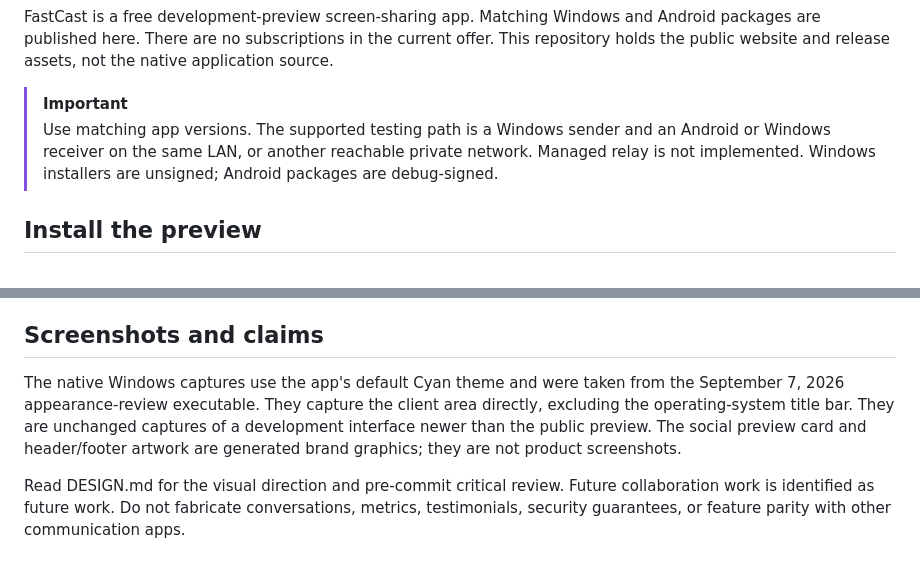
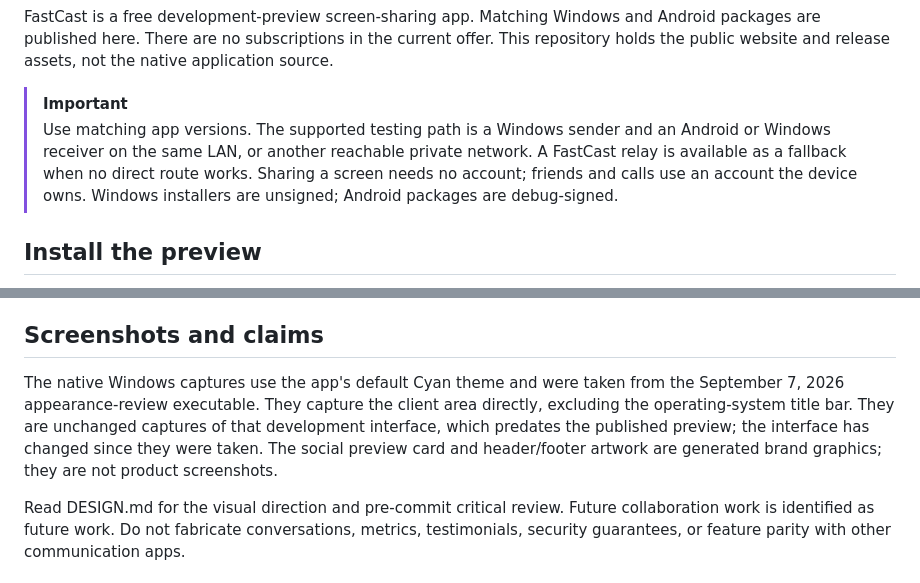
Before and after one commit to antis0007/fastcast-downloads, a Markdown page: README.md, 2 parts joined by grey strips. GitHub-like rendering.

Commit message:
Correct the published README to the current preview's claims
The relay is a fallback that exists, and friends and calls use a
device-owned account; the README still said managed relay was not
implemented. The screenshots paragraph no longer describes its captures as
newer than the release they are published beside, which is the wording the
release check rejects.

```diff
--- a/README.md
+++ b/README.md
@@ -18,7 +18,7 @@
 FastCast is a free development-preview screen-sharing app. Matching Windows and Android packages are published here. There are no subscriptions in the current offer. This repository holds the public website and release assets, not the native application source.
 
 > [!IMPORTANT]
-> Use matching app versions. The supported testing path is a Windows sender and an Android or Windows receiver on the same LAN, or another reachable private network. Managed relay is not implemented. Windows installers are unsigned; Android packages are debug-signed.
+> Use matching app versions. The supported testing path is a Windows sender and an Android or Windows receiver on the same LAN, or another reachable private network. A FastCast relay is available as a fallback when no direct route works. Sharing a screen needs no account; friends and calls use an account the device owns. Windows installers are unsigned; Android packages are debug-signed.
 
 ## Install the preview
 
@@ -41,7 +41,7 @@ The website is static HTML, CSS, and optional JavaScript. Navigation, direct dow
 
 ## Screenshots and claims
 
-The native Windows captures use the app's default Cyan theme and were taken from the September 7, 2026 appearance-review executable. They capture the client area directly, excluding the operating-system title bar. They are unchanged captures of a development interface newer than the public preview. The social preview card and header/footer artwork are generated brand graphics; they are not product screenshots.
+The native Windows captures use the app's default Cyan theme and were taken from the September 7, 2026 appearance-review executable. They capture the client area directly, excluding the operating-system title bar. They are unchanged captures of that development interface, which predates the published preview; the interface has changed since they were taken. The social preview card and header/footer artwork are generated brand graphics; they are not product screenshots.
 
 Read DESIGN.md for the visual direction and pre-commit critical review. Future collaboration work is identified as future work. Do not fabricate conversations, metrics, testimonials, security guarantees, or feature parity with other communication apps.
 
```
